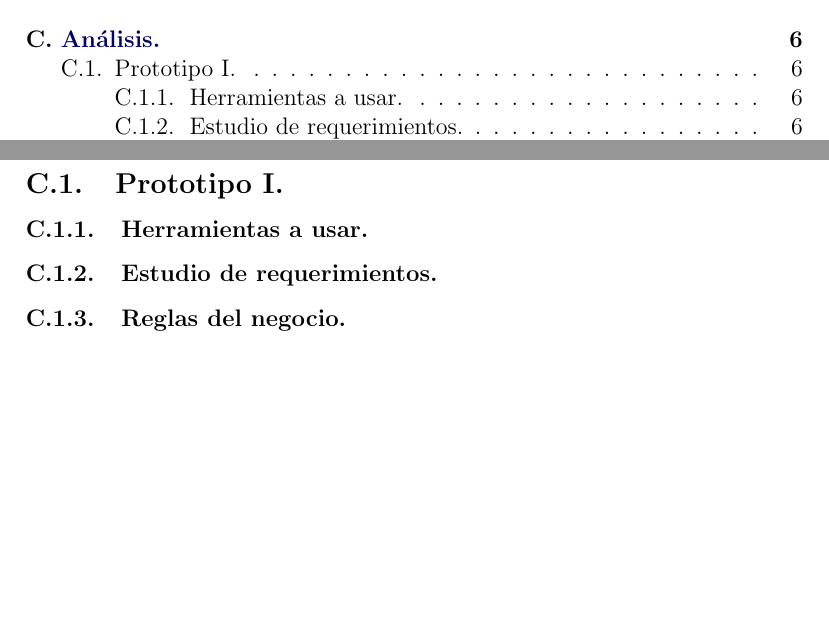
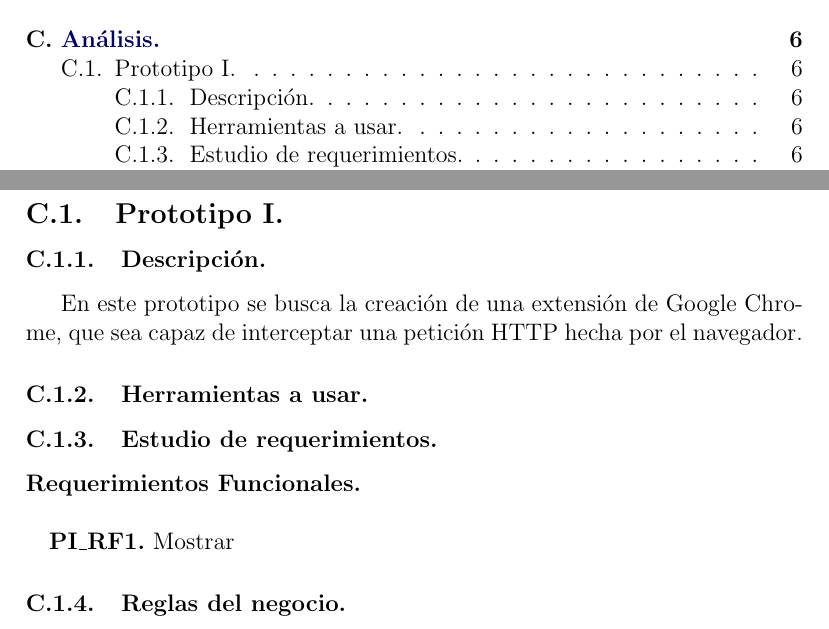
Before and after one commit to bryanblancas/TrabajoTerminal, a LaTeX document (TT2019-B003.tex): two parts of pages 2 and 7 of 8, joined at a grey line, cut so that both start at the same text, the shorter picture padded with empty space. Compiled offline with pdfLaTeX.

Commit message:
Req. Funcionales PI

```diff
--- a/TT2019-B003.tex
+++ b/TT2019-B003.tex
@@ -1,8 +1,12 @@
 \documentclass[12pt, a4paper, titlepage]{article}
 \usepackage[spanish]{babel}
 \usepackage[utf8]{inputenc}
+%%Imágenes
 \usepackage{graphicx}
+%%Colores de texto
 \usepackage{xcolor}
+%%Links
+\usepackage[hidelinks]{hyperref}
 
 \definecolor{guindapoli}{RGB}{102, 0, 51}
 \definecolor{azulescom}{RGB}{0, 0, 102}
@@ -104,8 +108,12 @@
 	\newpage
 	\section{\textcolor{azulescom}{Análisis.}}
 		\subsection{Prototipo I.}
+			\subsubsection{Descripción.}
+				En este prototipo se busca la creación de una extensión de Google Chrome, que sea capaz de interceptar una petición HTTP hecha por el navegador.
 			\subsubsection{Herramientas a usar.}
 			\subsubsection{Estudio de requerimientos.}
+				\paragraph{Requerimientos Funcionales.\\ \\}
+				\textbf{PI\_RF1.} Mostrar
 			\subsubsection{Reglas del negocio.}
 	\newpage
 	\section{\textcolor{azulescom}{Desarrollo.}}
```
Also changed, not shown: TT2019-B003.pdf, TT2019-B003.tex (2 more changed lines), 5 other files.
